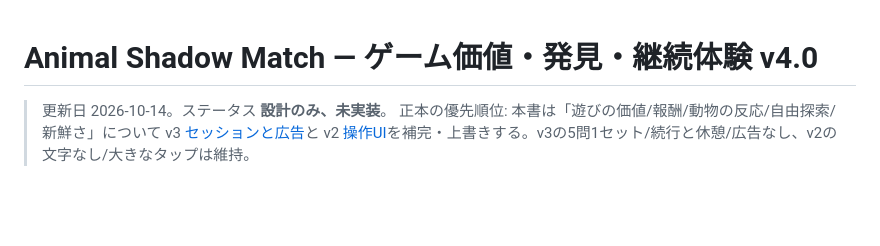
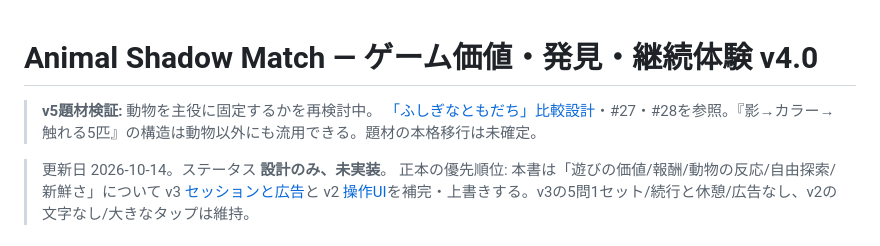
Before and after one commit to SMRI2170/animal-shadow-match, a Markdown page: docs/GAME_VALUE_AND_ENGAGEMENT_JA.md, the part around the change. Drawn GitHub-style; blank space fills up the shorter version.

Commit message:
docs: link theme pivot evaluation and defer animal art mass production

```diff
--- a/docs/GAME_VALUE_AND_ENGAGEMENT_JA.md
+++ b/docs/GAME_VALUE_AND_ENGAGEMENT_JA.md
@@ -1,4 +1,7 @@
 # Animal Shadow Match — ゲーム価値・発見・継続体験 v4.0
+
+> **v5題材検証:** 動物を主役に固定するかを再検討中。 [「ふしぎなともだち」比較設計](THEME_PIVOT_EVALUATION_JA.md)・#27・#28を参照。『影→カラー→触れる5匹』の構造は動物以外にも流用できる。題材の本格移行は未確定。
+
 
 > 更新日 2026-10-14。ステータス **設計のみ、未実装**。
 > 正本の優先順位: 本書は「遊びの価値/報酬/動物の反応/自由探索/新鮮さ」について v3 [セッションと広告](SESSION_AND_MONETIZATION_JA.md)と v2 [操作UI](UI_UX_SPEC_JA.md)を補完・上書きする。v3の5問1セット/続行と休憩/広告なし、v2の文字なし/大きなタップは維持。
```
